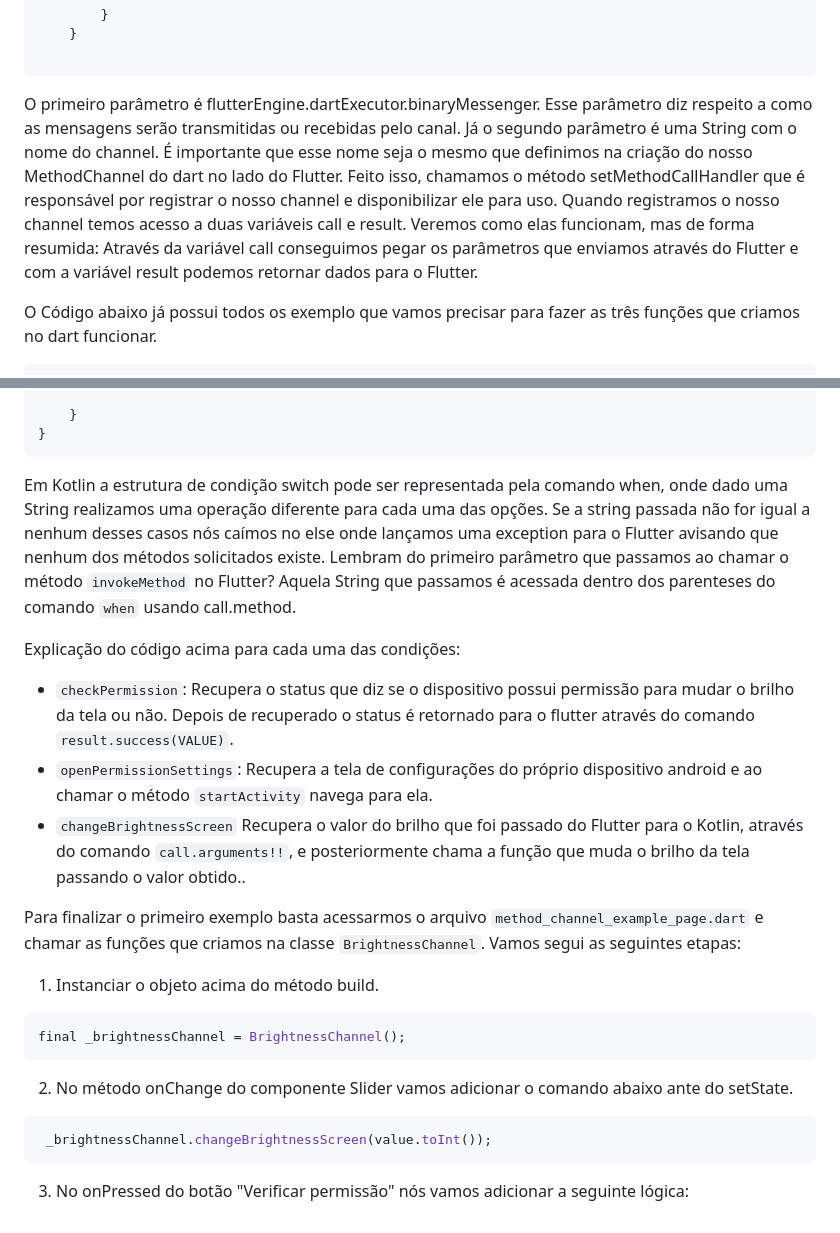
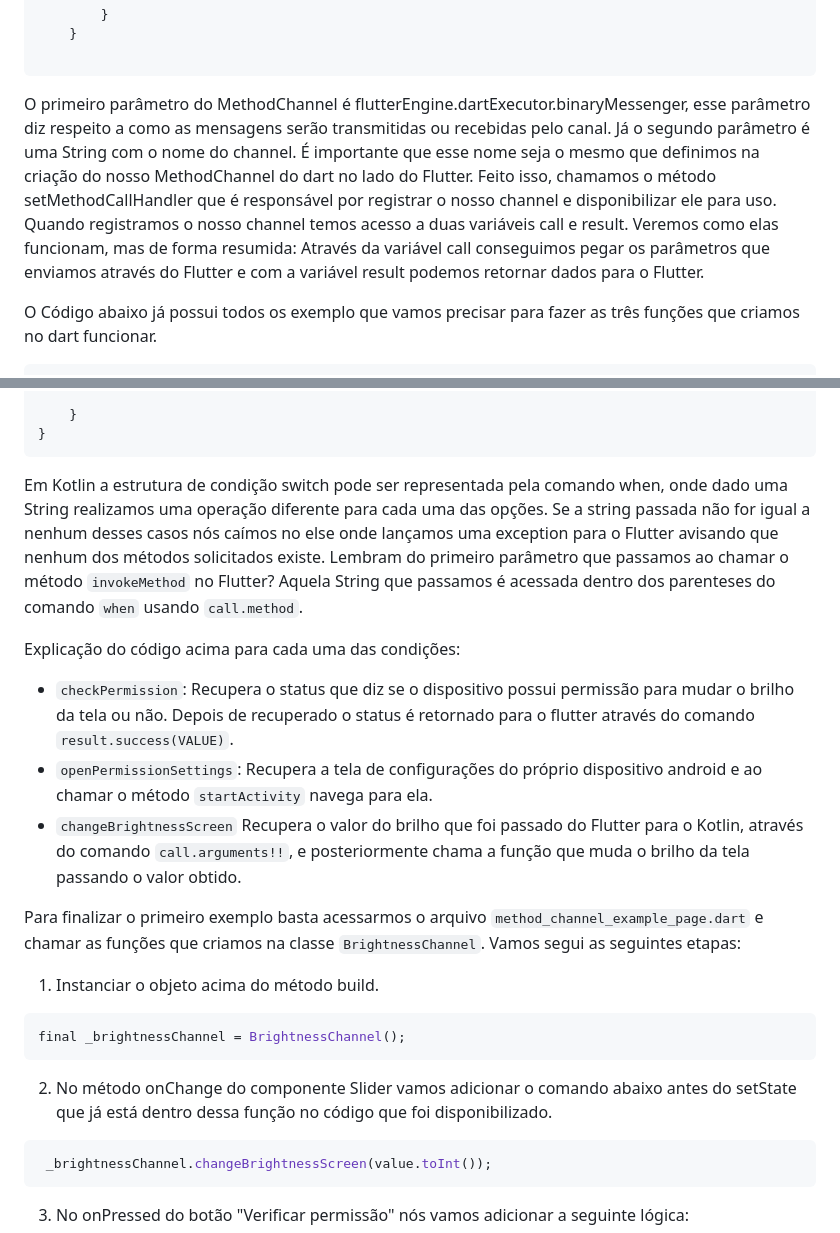
Before and after one commit to GabLeal/platformchannel, a Markdown page: README.md, 2 parts joined by grey strips. Rendered like a GitHub page.

````diff
--- a/README.md
+++ b/README.md
@@ -114,7 +114,7 @@ O primeiro passo para usarmos o channel no Kotlin é utilizar a função `config
 
 ```
 
-O primeiro parâmetro é flutterEngine.dartExecutor.binaryMessenger. Esse parâmetro diz respeito a como as mensagens serão transmitidas ou recebidas pelo canal. Já o segundo parâmetro é uma String com o nome do channel. É importante que esse nome seja o mesmo que definimos na criação do nosso MethodChannel do dart no lado do Flutter. Feito isso, chamamos o método setMethodCallHandler que é responsável por registrar o nosso channel e disponibilizar ele para uso. Quando registramos o nosso channel temos acesso a duas variáveis call e result. Veremos como elas funcionam, mas de forma resumida: Através da variável call conseguimos pegar os parâmetros que enviamos através do Flutter e com a variável result podemos retornar dados para o Flutter.
+O primeiro parâmetro do MethodChannel é flutterEngine.dartExecutor.binaryMessenger, esse parâmetro diz respeito a como as mensagens serão transmitidas ou recebidas pelo canal. Já o segundo parâmetro é uma String com o nome do channel. É importante que esse nome seja o mesmo que definimos na criação do nosso MethodChannel do dart no lado do Flutter. Feito isso, chamamos o método setMethodCallHandler que é responsável por registrar o nosso channel e disponibilizar ele para uso. Quando registramos o nosso channel temos acesso a duas variáveis call e result. Veremos como elas funcionam, mas de forma resumida: Através da variável call conseguimos pegar os parâmetros que enviamos através do Flutter e com a variável result podemos retornar dados para o Flutter.
 
 O Código abaixo já possui todos os exemplo que vamos precisar para fazer as três funções que criamos no dart funcionar.
 
@@ -158,13 +158,13 @@ class MainActivity: FlutterActivity() {
 }
 ```
 
-Em Kotlin a estrutura de condição switch pode ser representada pela comando when, onde dado uma String realizamos uma operação diferente para cada uma das opções. Se a string passada não for igual a nenhum desses casos nós caímos no else onde lançamos uma exception para o Flutter avisando que nenhum dos métodos solicitados existe. Lembram do primeiro parâmetro que passamos ao chamar o método `invokeMethod` no Flutter? Aquela String que passamos é acessada dentro dos parenteses do comando `when` usando call.method.
+Em Kotlin a estrutura de condição switch pode ser representada pela comando when, onde dado uma String realizamos uma operação diferente para cada uma das opções. Se a string passada não for igual a nenhum desses casos nós caímos no else onde lançamos uma exception para o Flutter avisando que nenhum dos métodos solicitados existe. Lembram do primeiro parâmetro que passamos ao chamar o método `invokeMethod` no Flutter? Aquela String que passamos é acessada dentro dos parenteses do comando `when` usando `call.method`.
 
 Explicação do código acima para cada uma das condições:
 - `checkPermission`: Recupera o status que diz se o dispositivo possui permissão para mudar o brilho da tela ou não. Depois de recuperado o status  é retornado para o flutter através do comando `result.success(VALUE)`.
 - `openPermissionSettings`:  Recupera a tela de configurações do próprio dispositivo android e ao chamar o método `startActivity` navega para ela.
 - `changeBrightnessScreen` Recupera o valor do brilho que foi passado do Flutter para o Kotlin, através do comando `call.arguments!!`, e posteriormente chama a função que muda o brilho da
-tela passando o valor obtido..
+tela passando o valor obtido.
 
 Para finalizar o primeiro exemplo basta acessarmos o arquivo `method_channel_example_page.dart` e chamar as funções que criamos na classe `BrightnessChannel`. Vamos segui as seguintes etapas:
 
@@ -173,7 +173,7 @@ Para finalizar o primeiro exemplo basta acessarmos o arquivo `method_channel_exa
 final _brightnessChannel = BrightnessChannel();
 ```
 
-2. No método onChange do componente Slider vamos adicionar o comando abaixo ante do setState.
+2. No método onChange do componente Slider vamos adicionar o comando abaixo antes do setState que já está dentro dessa função no código que foi disponibilizado.
 ```dart
  _brightnessChannel.changeBrightnessScreen(value.toInt());
 ```
````
